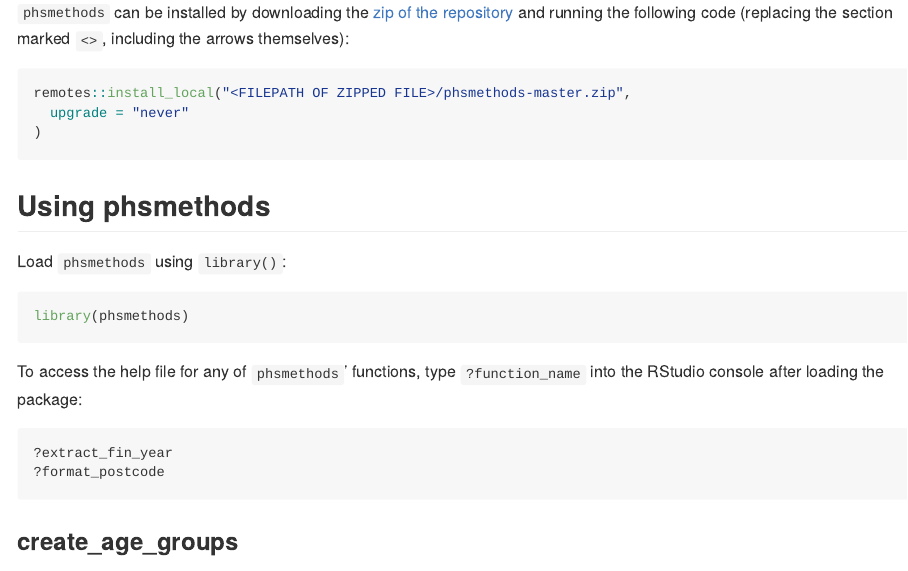
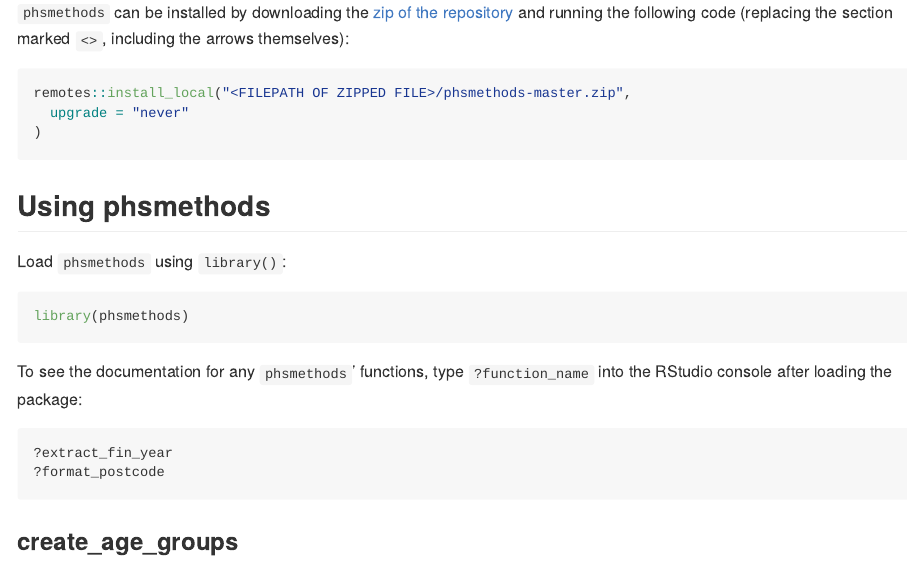
Before and after one commit to Public-Health-Scotland/phsmethods, an R Markdown document (README.Rmd): the page in a window 1100 px wide, from 820 px down. Rendered offline with R 4.5, knitr and Pandoc, with nearby package versions; some code elsewhere in the file could not run offline; long lines of code are wrapped; badge pictures from the web are left out; common packages that the code uses without loading them are loaded.

Commit message:
Update README.Rmd

````diff
--- a/README.Rmd
+++ b/README.Rmd
@@ -63,7 +63,7 @@
 library(phsmethods)
 ```
 
-To access the help file for any of `phsmethods`' functions, type `?function_name` into the RStudio console after loading the package:
+To see the documentation for any `phsmethods`' functions, type `?function_name` into the RStudio console after loading the package:
 
 ```{r help, eval = FALSE}
 ?extract_fin_year
````
